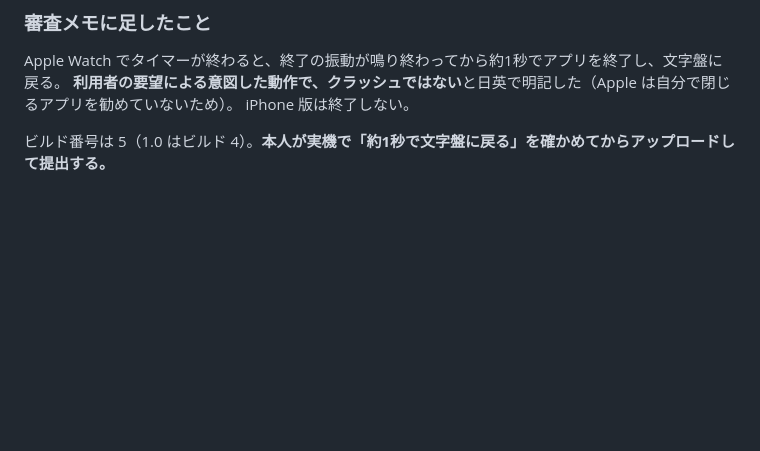
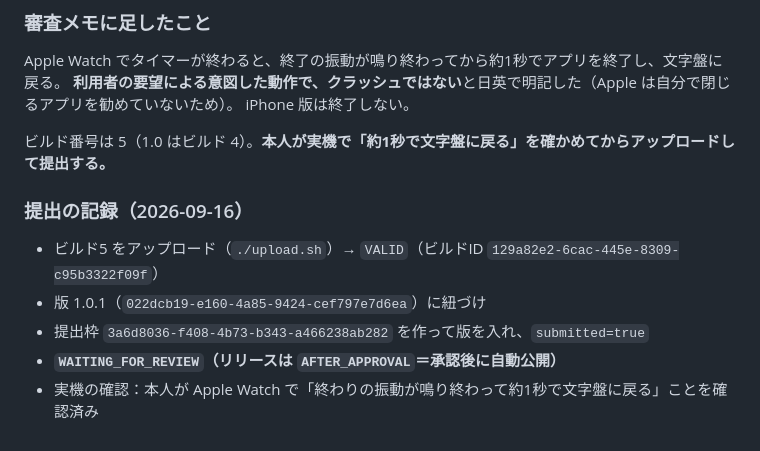
Before and after one commit to zzzjjj080/OneTapTimer, a Markdown page: store/掲載情報.md, the part around the change. Drawn GitHub-style; blank space fills up the shorter version.

Commit message:
1.0.1 (5) を審査に提出した記録を残す
実機で「終わりの振動のあと約1秒で文字盤に戻る」ことを確認できたので、
ビルド5を上げて版 1.0.1 に紐づけ、提出まで進めた（承認後に自動公開）。

Co-Authored-By: Claude Opus 5 <noreply@anthropic.com>

```diff
--- a/store/掲載情報.md
+++ b/store/掲載情報.md
@@ -132,3 +132,12 @@ Apple Watch でタイマーが終わると、終了の振動が鳴り終わっ
 iPhone 版は終了しない。
 
 ビルド番号は 5（1.0 はビルド 4）。**本人が実機で「約1秒で文字盤に戻る」を確かめてからアップロードして提出する。**
+
+
+### 提出の記録（2026-09-16）
+
+- ビルド5 をアップロード（`./upload.sh`）→ `VALID`（ビルドID `129a82e2-6cac-445e-8309-c95b3322f09f`）
+- 版 1.0.1（`022dcb19-e160-4a85-9424-cef797e7d6ea`）に紐づけ
+- 提出枠 `3a6d8036-f408-4b73-b343-a466238ab282` を作って版を入れ、`submitted=true`
+- **`WAITING_FOR_REVIEW`（リリースは `AFTER_APPROVAL`＝承認後に自動公開）**
+- 実機の確認：本人が Apple Watch で「終わりの振動が鳴り終わって約1秒で文字盤に戻る」ことを確認済み
```
